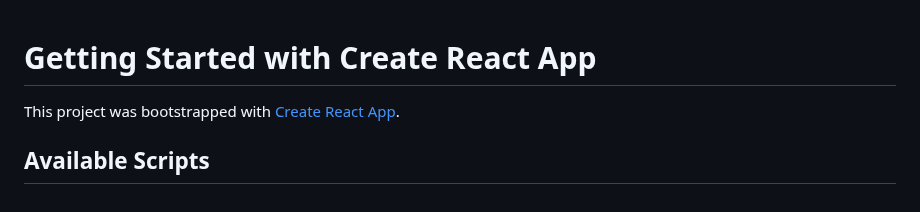
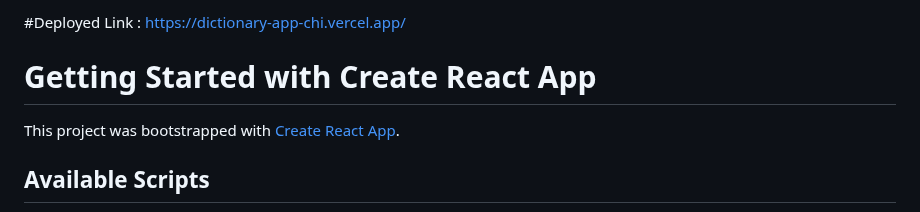
Before and after one commit to MuthuKrishnan27/Dictionary-App, a Markdown page: README.md, the part around the change. GitHub-like rendering.

```diff
--- a/README.md
+++ b/README.md
@@ -1,3 +1,5 @@
+#Deployed Link : https://dictionary-app-chi.vercel.app/
+
 # Getting Started with Create React App
 
 This project was bootstrapped with [Create React App](https://github.com/facebook/create-react-app).
```
